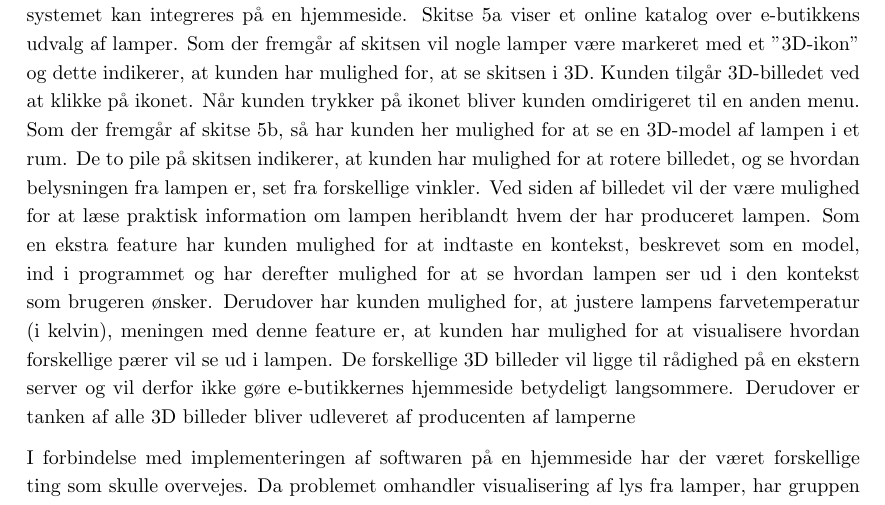
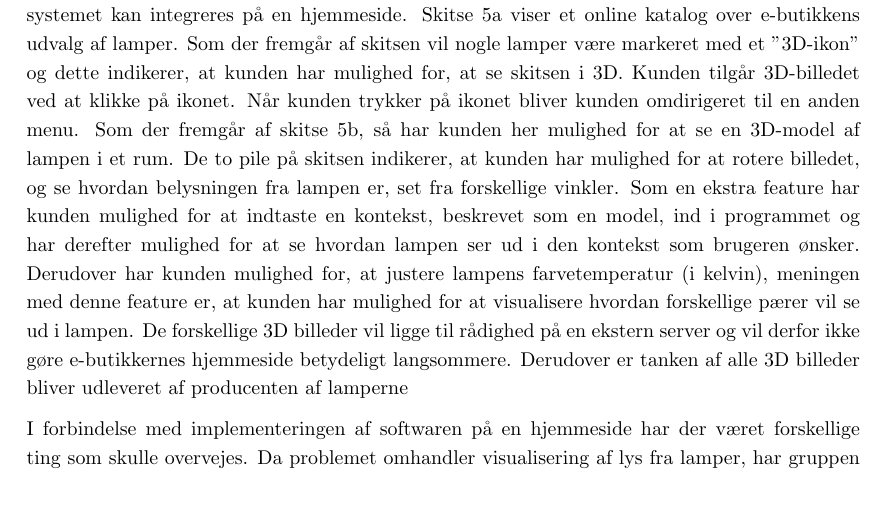
Before and after one commit to AAUSoftwareStudentGroup/P1-Raytracing, a LaTeX document (problem/main.tex, which reads problem/subsection/ide.tex): part of page 22 of 30, cut so that both start at the same text. Compiled offline with pdfLaTeX.

Commit message:
fjernet sætning i ide

```diff
--- a/problem/subsection/ide.tex
+++ b/problem/subsection/ide.tex
@@ -12,7 +12,7 @@ Den løsning som gruppen har valgt at arbejde med er, "3D modeller af lamper med
    \caption{Skitse af ide til løsning.}
 \end{figure}
 
-På figur 5 er der illusteret en skitse af en e-butik som sælger lamper. Figuren illustrerer hvordan systemet kan integreres på en hjemmeside. Skitse 5a viser et online katalog over e-butikkens udvalg af lamper. Som der fremgår af skitsen vil nogle lamper være markeret med et "3D-ikon" og dette indikerer, at kunden har mulighed for, at se skitsen i 3D. Kunden tilgår 3D-billedet ved at klikke på ikonet. Når kunden trykker på ikonet bliver kunden omdirigeret til en anden menu. Som der fremgår af skitse 5b, så har kunden her mulighed for at se en 3D-model af lampen i et rum. De to pile på skitsen indikerer, at kunden har mulighed for at rotere billedet, og se hvordan belysningen fra lampen er, set fra forskellige vinkler. Ved siden af billedet vil der være mulighed for at læse praktisk information om lampen heriblandt hvem der har produceret lampen. Som en ekstra feature har kunden mulighed for at indtaste en kontekst, beskrevet som en model, ind i programmet og har derefter mulighed for at se hvordan lampen ser ud i den kontekst som brugeren ønsker. Derudover har kunden mulighed for, at justere lampens farvetemperatur (i kelvin), meningen med denne feature er, at kunden har mulighed for at visualisere hvordan forskellige pærer vil se ud i lampen. De forskellige 3D billeder vil ligge til rådighed på en ekstern server og vil derfor ikke gøre e-butikkernes hjemmeside betydeligt langsommere. Derudover er tanken af alle 3D billeder bliver udleveret af producenten af lamperne
+På figur 5 er der illusteret en skitse af en e-butik som sælger lamper. Figuren illustrerer hvordan systemet kan integreres på en hjemmeside. Skitse 5a viser et online katalog over e-butikkens udvalg af lamper. Som der fremgår af skitsen vil nogle lamper være markeret med et "3D-ikon" og dette indikerer, at kunden har mulighed for, at se skitsen i 3D. Kunden tilgår 3D-billedet ved at klikke på ikonet. Når kunden trykker på ikonet bliver kunden omdirigeret til en anden menu. Som der fremgår af skitse 5b, så har kunden her mulighed for at se en 3D-model af lampen i et rum. De to pile på skitsen indikerer, at kunden har mulighed for at rotere billedet, og se hvordan belysningen fra lampen er, set fra forskellige vinkler. Som en ekstra feature har kunden mulighed for at indtaste en kontekst, beskrevet som en model, ind i programmet og har derefter mulighed for at se hvordan lampen ser ud i den kontekst som brugeren ønsker. Derudover har kunden mulighed for, at justere lampens farvetemperatur (i kelvin), meningen med denne feature er, at kunden har mulighed for at visualisere hvordan forskellige pærer vil se ud i lampen. De forskellige 3D billeder vil ligge til rådighed på en ekstern server og vil derfor ikke gøre e-butikkernes hjemmeside betydeligt langsommere. Derudover er tanken af alle 3D billeder bliver udleveret af producenten af lamperne
 
 I forbindelse med implementeringen af softwaren på en hjemmeside har der været forskellige ting som skulle overvejes. Da problemet omhandler visualisering af lys fra lamper, har gruppen valgt at fokusere på at lave en løsning hvis primære formål er at generere realistiske 3D-billeder af lamper. Disse billeder vil vise belysningen fra lamper med forskellige pærer. Features som interaktion og kontekst, har derfor anden priotet.
 
```
